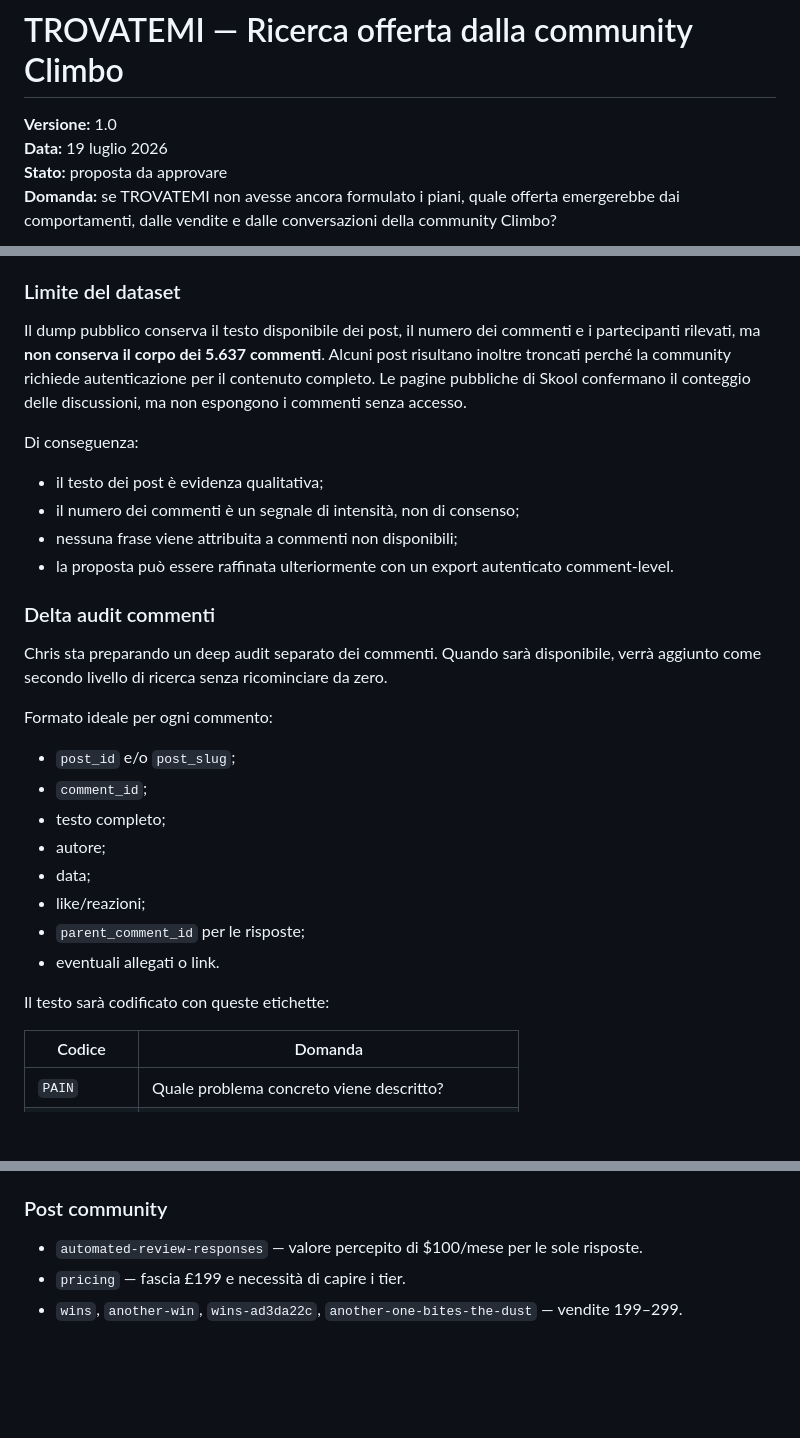
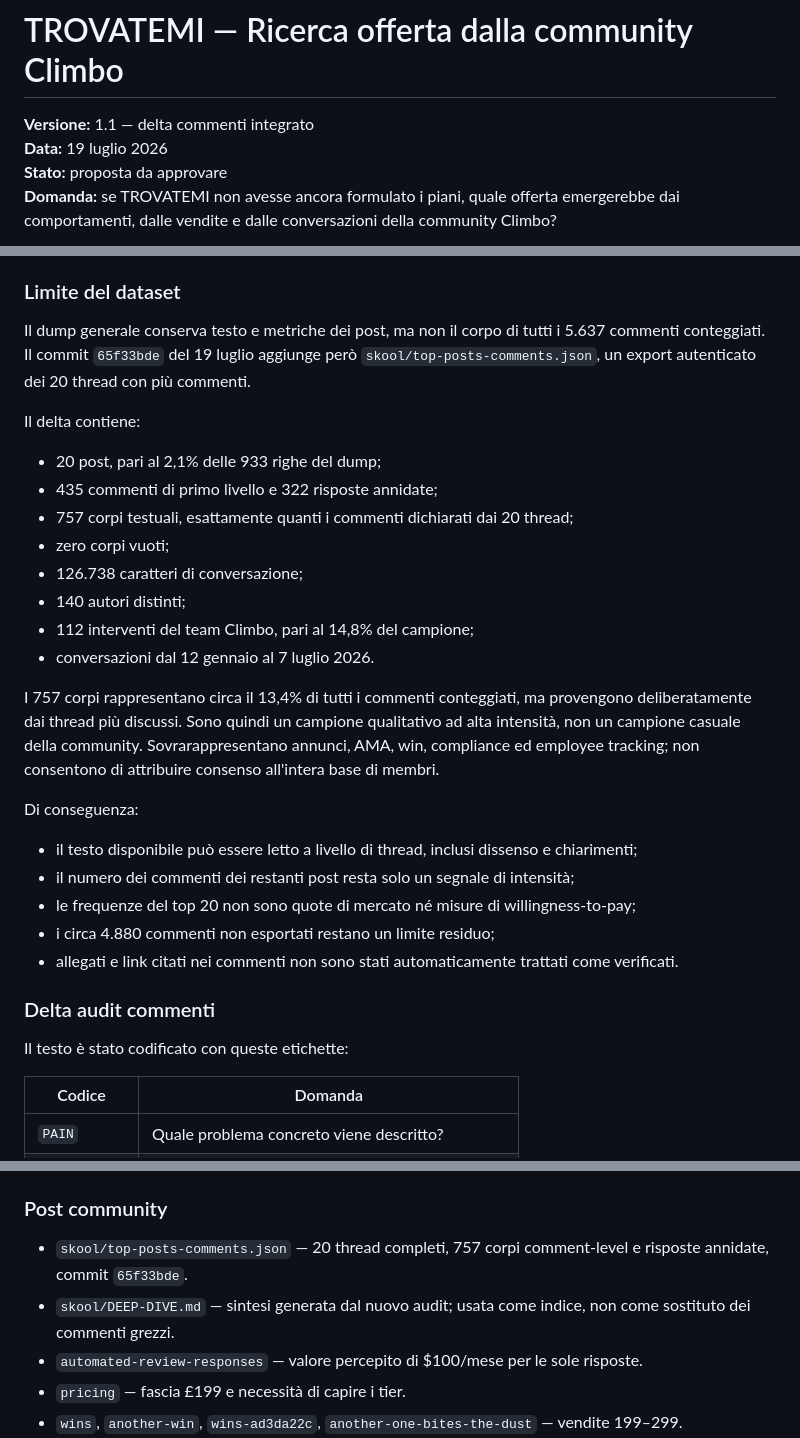
Before and after one commit to soliwkr/trovatemi-web, a Markdown page: docs/research/CLIMBO-COMMUNITY-OFFER-RESEARCH.md, 3 parts joined by grey strips. Rendered like a GitHub page; blank space fills up the shorter version.

Commit message:
docs: add comment-level community findings

```diff
--- a/docs/research/CLIMBO-COMMUNITY-OFFER-RESEARCH.md
+++ b/docs/research/CLIMBO-COMMUNITY-OFFER-RESEARCH.md
@@ -1,6 +1,6 @@
 # TROVATEMI — Ricerca offerta dalla community Climbo
 
-**Versione:** 1.0
+**Versione:** 1.1 — delta commenti integrato
 **Data:** 19 luglio 2026
 **Stato:** proposta da approvare
 **Domanda:** se TROVATEMI non avesse ancora formulato i piani, quale offerta emergerebbe dai comportamenti, dalle vendite e dalle conversazioni della community Climbo?
@@ -76,31 +77,32 @@ Il valore di questa alternativa non è soltanto il prezzo. È la separazione net
 
 ### Limite del dataset
 
-Il dump pubblico conserva il testo disponibile dei post, il numero dei commenti e i partecipanti rilevati, ma **non conserva il corpo dei 5.637 commenti**. Alcuni post risultano inoltre troncati perché la community richiede autenticazione per il contenuto completo. Le pagine pubbliche di Skool confermano il conteggio delle discussioni, ma non espongono i commenti senza accesso.
+Il dump generale conserva testo e metriche dei post, ma non il corpo di tutti i 5.637 commenti conteggiati. Il commit `65f33bde` del 19 luglio aggiunge però `skool/top-posts-comments.json`, un export autenticato dei 20 thread con più commenti.
+
+Il delta contiene:
+
+- 20 post, pari al 2,1% delle 933 righe del dump;
+- 435 commenti di primo livello e 322 risposte annidate;
+- 757 corpi testuali, esattamente quanti i commenti dichiarati dai 20 thread;
+- zero corpi vuoti;
+- 126.738 caratteri di conversazione;
+- 140 autori distinti;
+- 112 interventi del team Climbo, pari al 14,8% del campione;
+- conversazioni dal 12 gennaio al 7 luglio 2026.
+
+I 757 corpi rappresentano circa il 13,4% di tutti i commenti conteggiati, ma provengono deliberatamente dai thread più discussi. Sono quindi un campione qualitativo ad alta intensità, non un campione casuale della community. Sovrarappresentano annunci, AMA, win, compliance ed employee tracking; non consentono di attribuire consenso all'intera base di membri.
 
 Di conseguenza:
 
-- il testo dei post è evidenza qualitativa;
-- il numero dei commenti è un segnale di intensità, non di consenso;
-- nessuna frase viene attribuita a commenti non disponibili;
-- la proposta può essere raffinata ulteriormente con un export autenticato comment-level.
+- il testo disponibile può essere letto a livello di thread, inclusi dissenso e chiarimenti;
+- il numero dei commenti dei restanti post resta solo un segnale di intensità;
+- le frequenze del top 20 non sono quote di mercato né misure di willingness-to-pay;
+- i circa 4.880 commenti non esportati restano un limite residuo;
+- allegati e link citati nei commenti non sono stati automaticamente trattati come verificati.
 
 ### Delta audit commenti
 
-Chris sta preparando un deep audit separato dei commenti. Quando sarà disponibile, verrà aggiunto come secondo livello di ricerca senza ricominciare da zero.
-
-Formato ideale per ogni commento:
-
-- `post_id` e/o `post_slug`;
-- `comment_id`;
-- testo completo;
-- autore;
-- data;
-- like/reazioni;
-- `parent_comment_id` per le risposte;
-- eventuali allegati o link.
-
-Il testo sarà codificato con queste etichette:
+Il testo è stato codificato con queste etichette:
 
 | Codice | Domanda |
 |---|---|
@@ -529,6 +560,8 @@ Esito: entrambe le edizioni superano la Prova del Fuoco. Employee tracking e gar
 
 ### Post community
 
+- `skool/top-posts-comments.json` — 20 thread completi, 757 corpi comment-level e risposte annidate, commit `65f33bde`.
+- `skool/DEEP-DIVE.md` — sintesi generata dal nuovo audit; usata come indice, non come sostituto dei commenti grezzi.
 - `automated-review-responses` — valore percepito di $100/mese per le sole risposte.
 - `pricing` — fascia £199 e necessità di capire i tier.
 - `wins`, `another-win`, `wins-ad3da22c`, `another-one-bites-the-dust` — vendite 199–299.
```
Also changed, not shown: other parts of docs/research/CLIMBO-COMMUNITY-OFFER-RESEARCH.md (+31 -1 lines).
